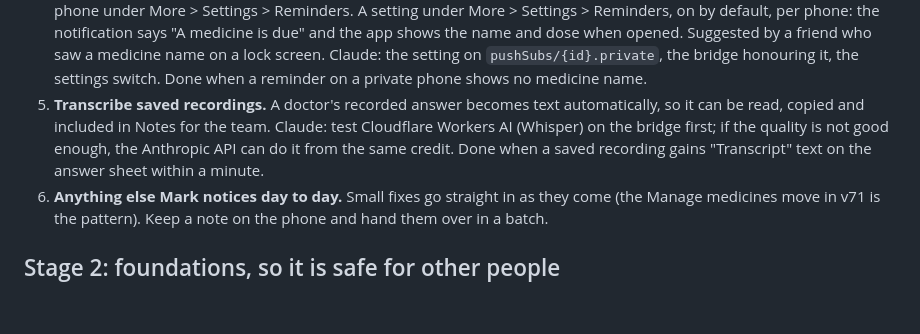
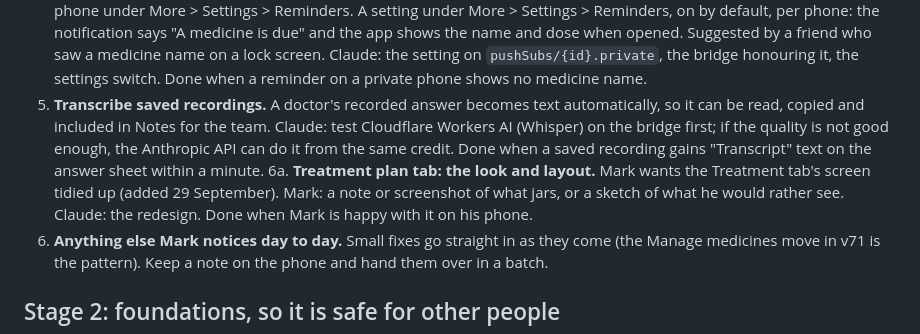
Before and after one commit to Learning-Development667/Mark_Medical, a Markdown page: ROADMAP.md, the part around the change. Drawn GitHub-style; blank space fills up the shorter version.

Commit message:
Roadmap: Treatment plan tab UI added under stage 1
Co-Authored-By: Claude Fable 5.1 <noreply@anthropic.com>
Claude-Session: https://claude.ai/code/session_017bDLtkB5uufqsXwrnQWDgm

```diff
--- a/ROADMAP.md
+++ b/ROADMAP.md
@@ -21,6 +21,7 @@ Decisions already made, so they are not reopened:
 3. **Try a real physio plan through "Add from a photo or PDF of the plan".** The reader was tested with a canned reply only. Mark: photograph a real sheet, or choose an emailed PDF, and note what it read and what it missed. Claude: tune the instructions from that. Done when a real plan comes through with nothing important missed.
 4. ~~**Private notifications.**~~ Done in v74: on by default on every phone, including the two already set up; switch it off per phone under More > Settings > Reminders. A setting under More > Settings > Reminders, on by default, per phone: the notification says "A medicine is due" and the app shows the name and dose when opened. Suggested by a friend who saw a medicine name on a lock screen. Claude: the setting on `pushSubs/{id}.private`, the bridge honouring it, the settings switch. Done when a reminder on a private phone shows no medicine name.
 5. **Transcribe saved recordings.** A doctor's recorded answer becomes text automatically, so it can be read, copied and included in Notes for the team. Claude: test Cloudflare Workers AI (Whisper) on the bridge first; if the quality is not good enough, the Anthropic API can do it from the same credit. Done when a saved recording gains "Transcript" text on the answer sheet within a minute.
+6a. **Treatment plan tab: the look and layout.** Mark wants the Treatment tab's screen tidied up (added 29 September). Mark: a note or screenshot of what jars, or a sketch of what he would rather see. Claude: the redesign. Done when Mark is happy with it on his phone.
 6. **Anything else Mark notices day to day.** Small fixes go straight in as they come (the Manage medicines move in v71 is the pattern). Keep a note on the phone and hand them over in a batch.
 
 ## Stage 2: foundations, so it is safe for other people
```
